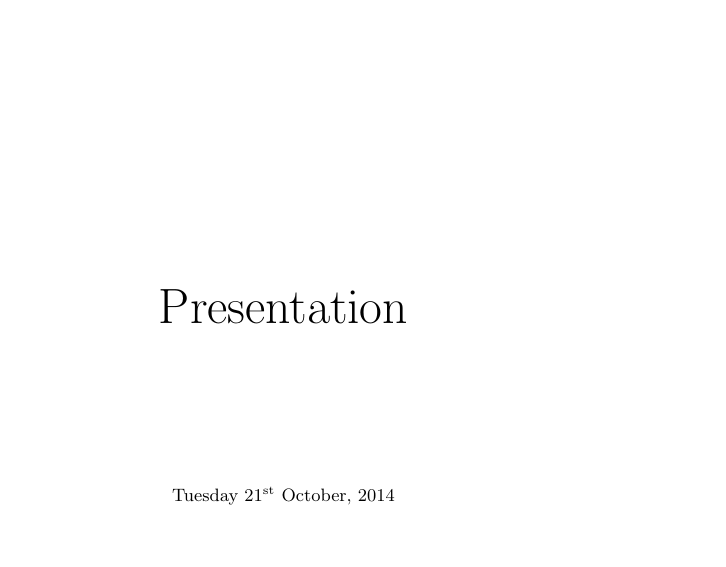
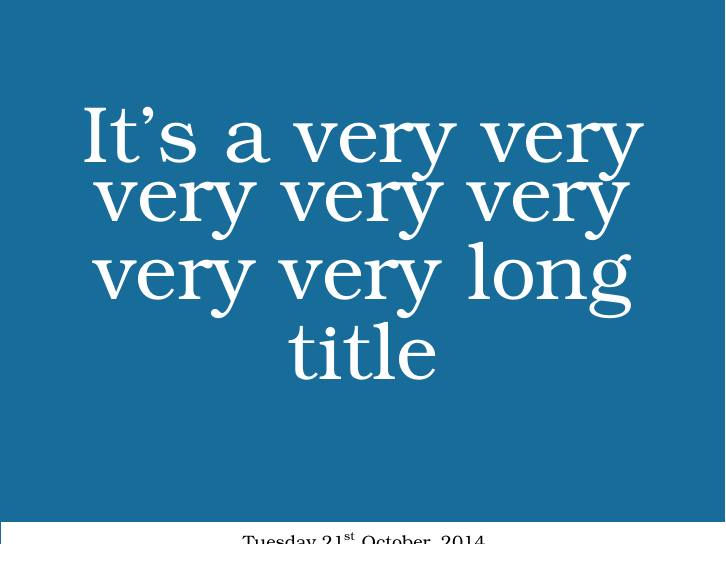
Before and after one commit to bastien03/latex, a LaTeX document (document.tex, which reads mypresentation.cls): page 1 of 4 before the commit and page 1 of 3 after it. Compiled offline with pdfLaTeX.

Commit message:
implement fancy style for first page

```diff
--- a/document.tex
+++ b/document.tex
@@ -2,7 +2,7 @@
 
 \begin{document}
 
-\firstpage{Presentation}
+\firstpage{It's a very very very very very very very  long title}
 
 
 \section{section1}
--- a/mypresentation.cls
+++ b/mypresentation.cls
@@ -7,8 +7,8 @@
 % --------
 
 \usepackage[
-  paperwidth=100mm,
-  paperheight=100mm,
+  paperwidth=128mm,
+  paperheight=96mm,
   vmargin=2mm,
   hmargin=5mm,
   headheight=8mm,
@@ -21,27 +21,35 @@
 	dvipsnames
 ]{color}
 \usepackage{datetime}
+\usepackage[dvipsnames]{xcolor}
+\usepackage{mdframed}
+\usepackage{bookman}
 
 
 % ----------------------------------------------------------------
 % Commands
 % --------
 
+\newcommand{\changefont}[3]{
+  \fontfamily{#1}
+  \fontseries{#2}
+  \fontshape{#3}
+  \selectfont
+}
+
 % The firstpage command has 1 param:
 %   - the title of the page
 \newcommand{\firstpage}[1]{%
-  \thispagestyle{empty}%
+  \thispagestyle{firststyle}%
   \clearpage
-	\vspace*{\fill}
+  \pagecolor{MidnightBlue!90}
 	  \begin{center} %
-	  		\Huge{#1} %
+        \fontsize{40pt}{30pt}\selectfont
+        \textcolor{white}{#1}
 	  \end{center}%
-	\vfill % equivalent to \vspace{\fill}
-	\begin{center}
-      \small{\today}
-	\end{center}
   \clearpage
   \newpage%
+  \pagecolor{white}
 }
 
 \renewcommand{\section}[1]{
@@ -58,7 +66,28 @@
 % Style
 % -----
 
+% Style for normal pages
 \pagestyle{fancy}
 \lhead{\color{Gray} left header}
 \rhead{right header}
 \cfoot{left footer}
+
+% Style for the first page
+\fancypagestyle{firststyle}
+{
+  % clear header and footer
+  \fancyhf{}
+  \renewcommand{\headrulewidth}{0pt} % remove lines as well
+  \renewcommand{\footrulewidth}{0pt}
+
+  % define footer with white background
+  \fancyfoot[C]{
+    \begin{mdframed}[backgroundcolor=white, linecolor=white, leftmargin=-17, rightmargin=-12]
+      \begin{center}
+        \small{\today}
+      \end{center}
+    \end{mdframed}
+  }
+
+  \footskip=3pt
+}
```
